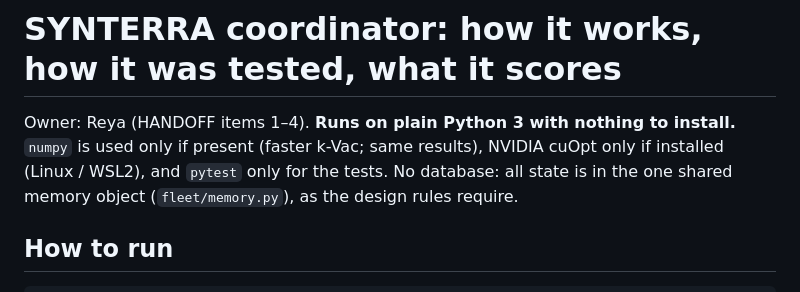
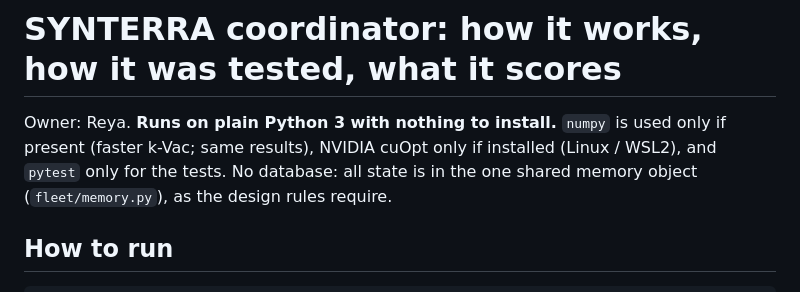
Before and after one commit to shrey-Bish/field-day, a Markdown page: docs/coordinator.md, the part around the change. Drawn GitHub-style.

```diff
--- a/docs/coordinator.md
+++ b/docs/coordinator.md
@@ -1,6 +1,6 @@
 # SYNTERRA coordinator: how it works, how it was tested, what it scores
 
-Owner: Reya (HANDOFF items 1–4). **Runs on plain Python 3 with nothing to install.** `numpy` is used only if present (faster k-Vac; same results), NVIDIA cuOpt only if installed (Linux / WSL2), and `pytest` only for the tests.
+Owner: Reya. **Runs on plain Python 3 with nothing to install.** `numpy` is used only if present (faster k-Vac; same results), NVIDIA cuOpt only if installed (Linux / WSL2), and `pytest` only for the tests.
 No database: all state is in the one shared memory object (`fleet/memory.py`), as the design rules require.
 
 ## How to run
```
Also changed, not shown: HANDOFF.md (deleted, +0 -107 lines), PROMPTS.md (deleted, +0 -65 lines), README.md (added, +93 -0 lines), docs/fleet-sim-architecture.png (added), docs/recovery-flow.png (added), 8 other files.
